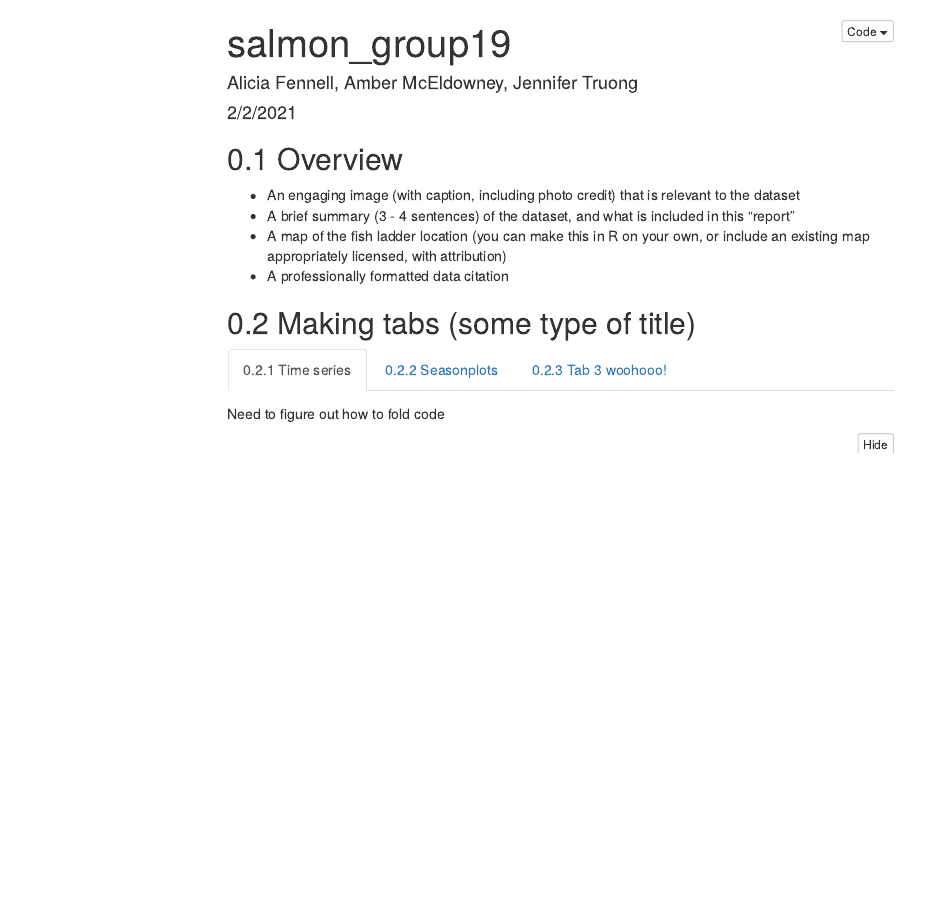
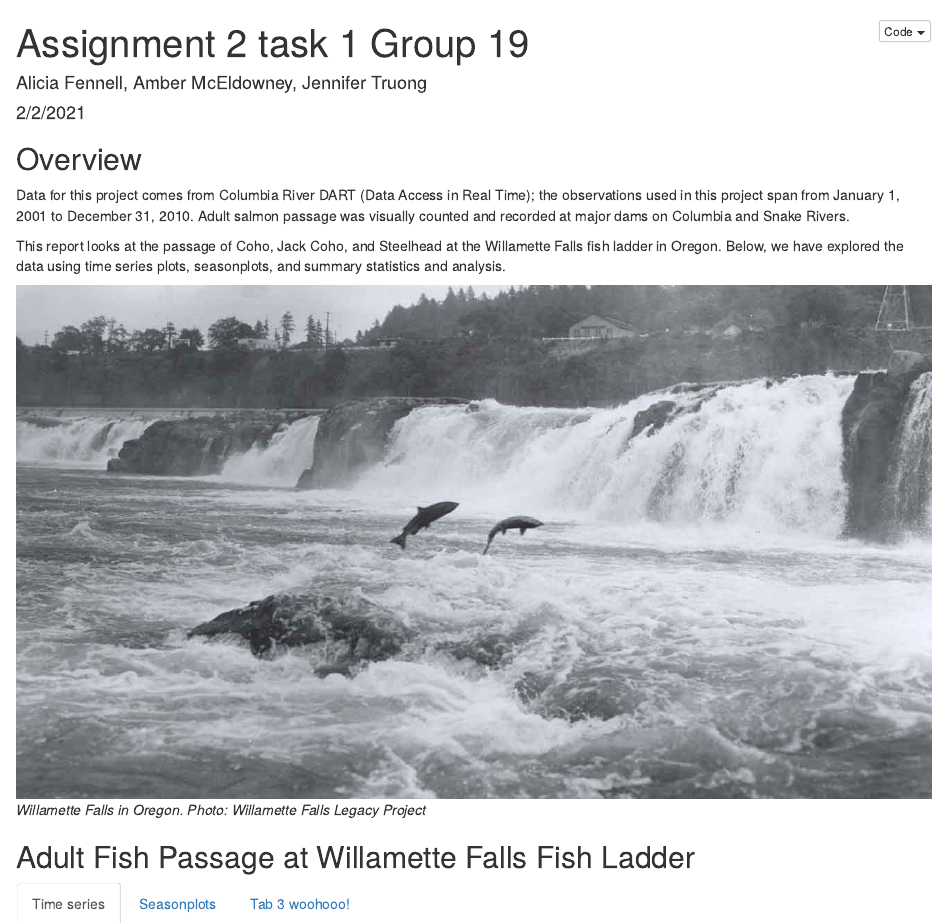
Before and after one commit to aliciafennell/a2-task1-group19, an R Markdown document (a2_task1_group19.Rmd): the page in a window 1100 px wide, from its top. The pictures show the output file a2_task1_group19.html that the author committed with the source, opened offline; folded parts are opened; menus at the side of the page are left out.

Commit message:
Worked on the overview a bit.

````diff
--- a/a2_task1_group19.Rmd
+++ b/a2_task1_group19.Rmd
@@ -1,13 +1,11 @@
 ---
-title: "salmon_group19"
+title: "Assignment 2 Task 1 Group 19"
 author: "Alicia Fennell, Amber McEldowney, Jennifer Truong"
 date: "2/2/2021"
 output:
   html_document:
     code_folding: hide
-    toc: true
-    toc_float: true
-    number_sections: true
+
 ---
 
 ```{r setup, include=FALSE}
@@ -19,17 +17,16 @@ knitr::opts_chunk$set(echo = TRUE,
 
 ## Overview
 
-- An engaging image (with caption, including photo credit) that is relevant to the dataset
-- A brief summary (3 - 4 sentences) of the dataset, and what is included in this “report”
-- A map of the fish ladder location (you can make this in R on your own, or include an existing map appropriately licensed, with attribution)
-- A professionally formatted data citation
+Data for this project comes from Columbia River DART (Data Access in Real Time); the observations used in this project span from January 1, 2001 to December 31, 2010. Adult salmon passage was visually counted and recorded at major dams on Columbia and Snake Rivers.
+
+This report looks at the passage of Coho, Jack Coho, and Steelhead at the Willamette Falls fish ladder in Oregon. Below, we have explored the data using time series plots, seasonplots, and summary statistics and analysis.
 
 
-## Making tabs (some type of title) {.tabset}
+![*Willamette Falls in Oregon. Photo: Willamette Falls Legacy Project*](photo.jpg)
+
+## Adult Fish Passage at Willamette Falls Fish Ladder {.tabset}
 
 ### Time series
-
-Need to figure out how to fold code
 
 ```{r}
 
````
Also changed, not shown: a2_task1_group19.html, photo.jpg (added), a2_task1_group19.Rmd (8 more changed lines).
